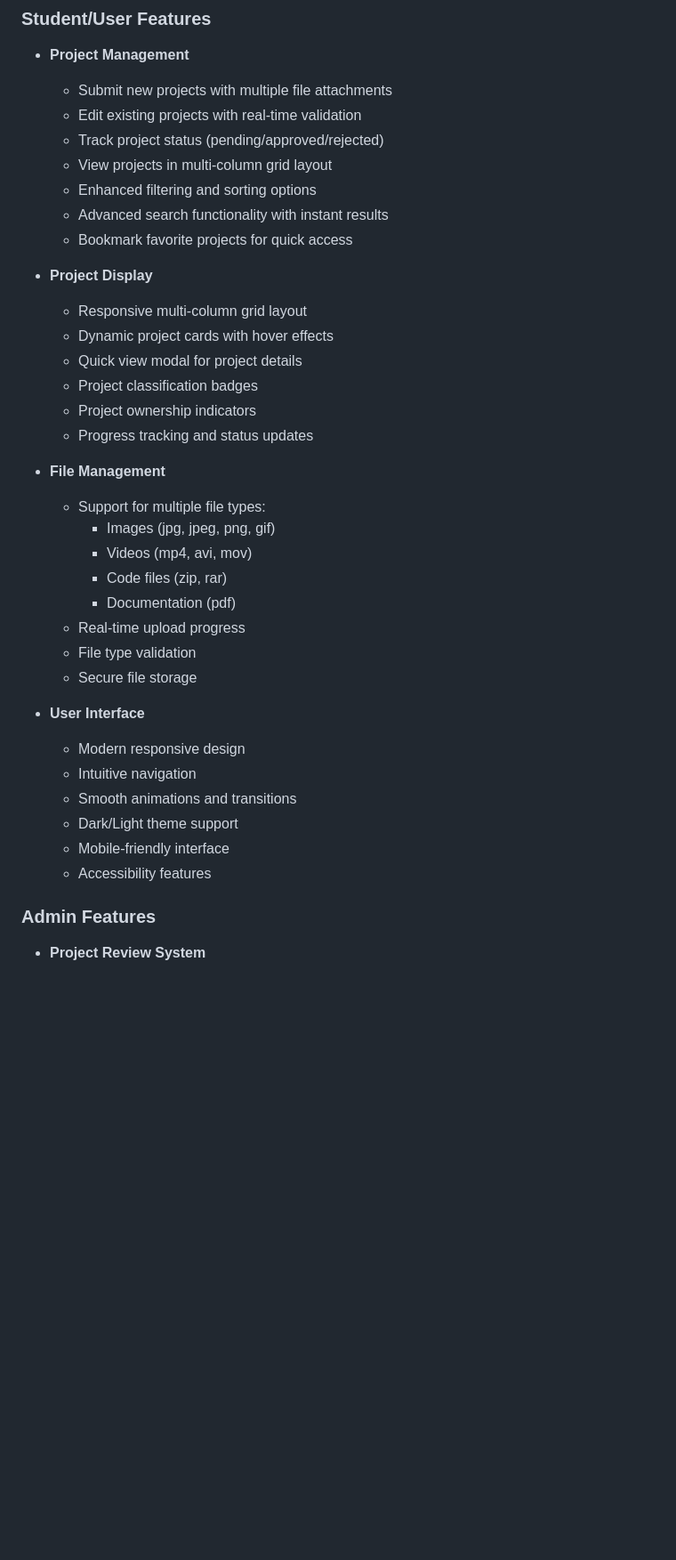
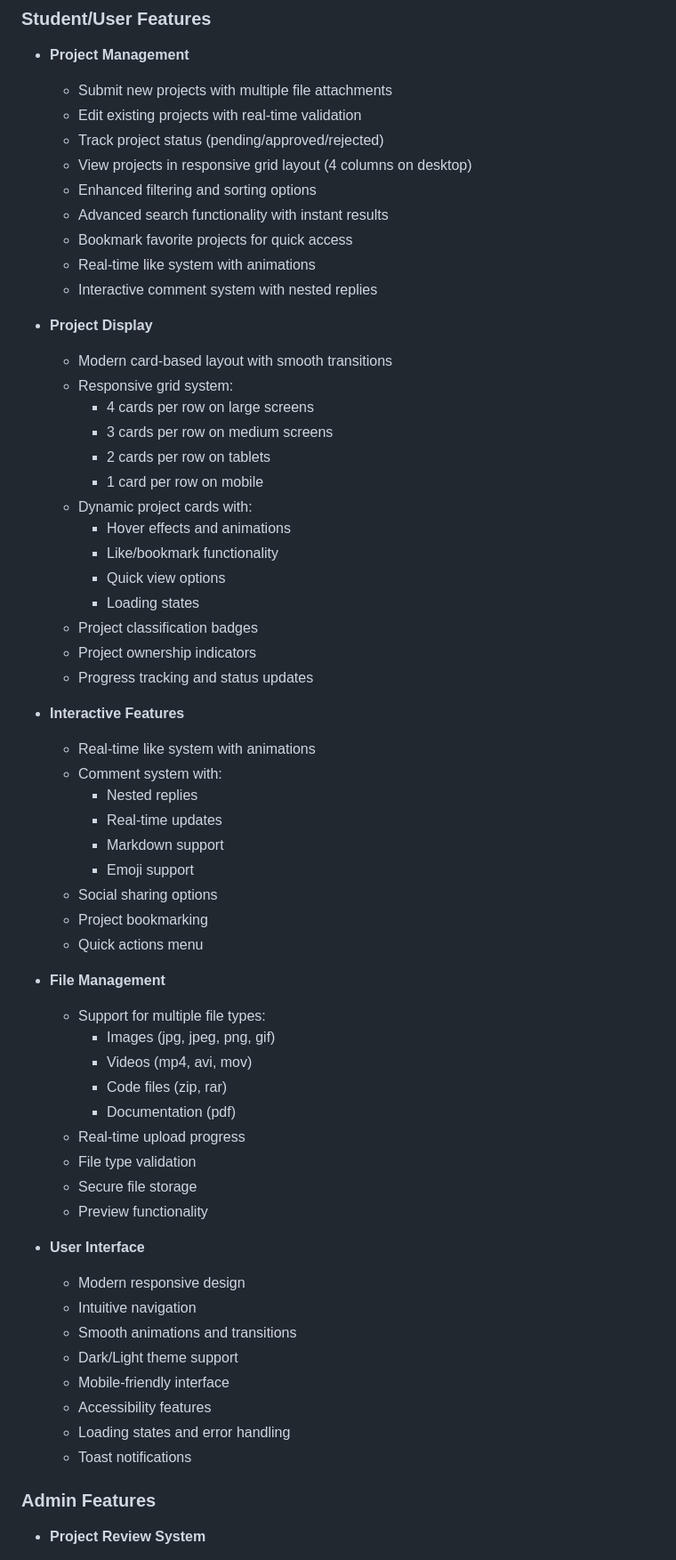
Before and after one commit to Vivekchavda1374/IdeaNest, a Markdown page: README.md, the part around one of its changes. Shown at 89% size. Rendered like a GitHub page; blank space fills up the shorter version.

```diff
--- a/README.md
+++ b/README.md
@@ -15,18 +15,39 @@ IdeaNest is a web-based platform designed to facilitate the management, sharing,
   - Submit new projects with multiple file attachments
   - Edit existing projects with real-time validation
   - Track project status (pending/approved/rejected)
-  - View projects in multi-column grid layout
+  - View projects in responsive grid layout (4 columns on desktop)
   - Enhanced filtering and sorting options
   - Advanced search functionality with instant results
   - Bookmark favorite projects for quick access
+  - Real-time like system with animations
+  - Interactive comment system with nested replies
 
 - **Project Display**
-  - Responsive multi-column grid layout
-  - Dynamic project cards with hover effects
-  - Quick view modal for project details
+  - Modern card-based layout with smooth transitions
+  - Responsive grid system:
+    - 4 cards per row on large screens
+    - 3 cards per row on medium screens
+    - 2 cards per row on tablets
+    - 1 card per row on mobile
+  - Dynamic project cards with:
+    - Hover effects and animations
+    - Like/bookmark functionality
+    - Quick view options
+    - Loading states
   - Project classification badges
   - Project ownership indicators
   - Progress tracking and status updates
+
+- **Interactive Features**
+  - Real-time like system with animations
+  - Comment system with:
+    - Nested replies
+    - Real-time updates
+    - Markdown support
+    - Emoji support
+  - Social sharing options
+  - Project bookmarking
+  - Quick actions menu
 
 - **File Management**
   - Support for multiple file types:
@@ -37,6 +58,7 @@ IdeaNest is a web-based platform designed to facilitate the management, sharing,
   - Real-time upload progress
   - File type validation
   - Secure file storage
+  - Preview functionality
 
 - **User Interface**
   - Modern responsive design
@@ -45,6 +67,8 @@ IdeaNest is a web-based platform designed to facilitate the management, sharing,
   - Dark/Light theme support
   - Mobile-friendly interface
   - Accessibility features
+  - Loading states and error handling
+  - Toast notifications
 
 ### Admin Features
 - **Project Review System**
```
Also changed, not shown: other parts of README.md (+81 -76 lines), .github/pull_request_template.md (added).
